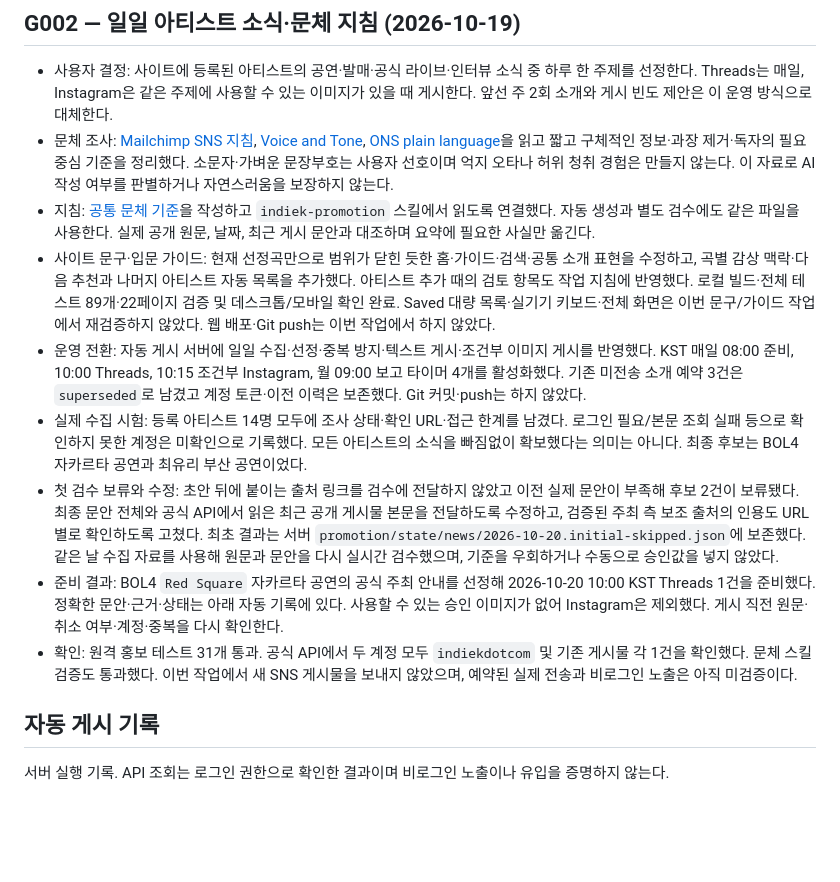
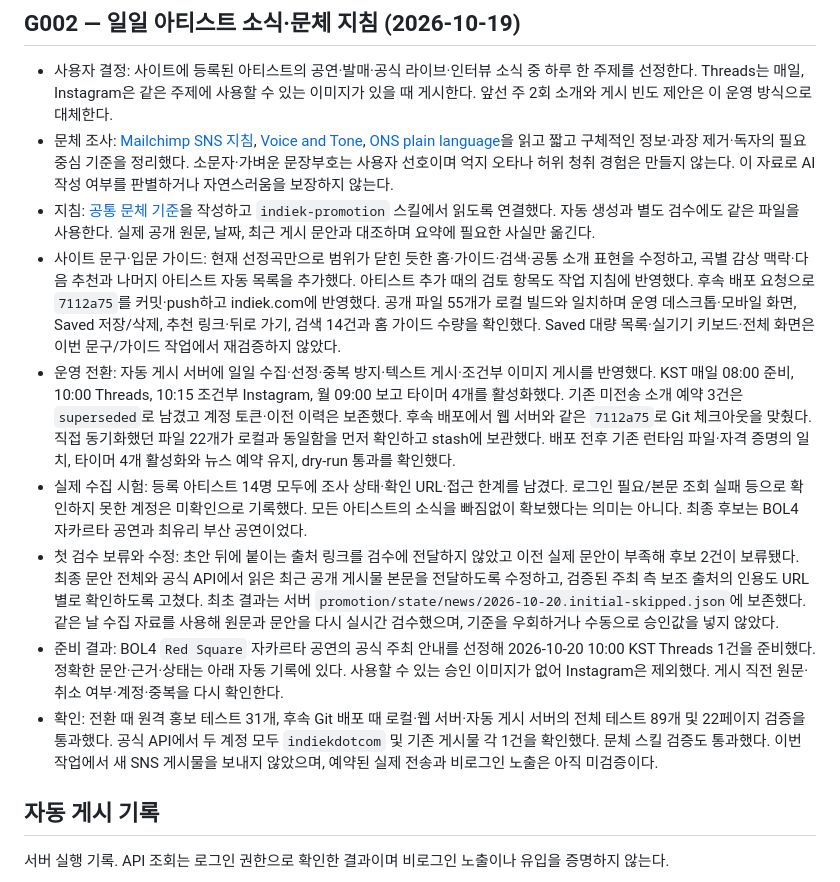
Before and after one commit to hurxxxx/indiek, a Markdown page: docs/promotion.md, the part around the change. Drawn GitHub-style; blank space fills up the shorter version.

```diff
--- a/docs/promotion.md
+++ b/docs/promotion.md
@@ -240,12 +240,12 @@ RSS·백예린 답글 제출은 완료했다. RSS 제공은 고려 중이며 백
 - 사용자 결정: 사이트에 등록된 아티스트의 공연·발매·공식 라이브·인터뷰 소식 중 하루 한 주제를 선정한다. Threads는 매일, Instagram은 같은 주제에 사용할 수 있는 이미지가 있을 때 게시한다. 앞선 주 2회 소개와 게시 빈도 제안은 이 운영 방식으로 대체한다.
 - 문체 조사: [Mailchimp SNS 지침](https://styleguide.mailchimp.com/writing-for-social-media/), [Voice and Tone](https://styleguide.mailchimp.com/voice-and-tone/), [ONS plain language](https://service-manual.ons.gov.uk/content/writing-for-users/plain-language)을 읽고 짧고 구체적인 정보·과장 제거·독자의 필요 중심 기준을 정리했다. 소문자·가벼운 문장부호는 사용자 선호이며 억지 오타나 허위 청취 경험은 만들지 않는다. 이 자료로 AI 작성 여부를 판별하거나 자연스러움을 보장하지 않는다.
 - 지침: [공통 문체 기준](../promotion/voice.md)을 작성하고 `indiek-promotion` 스킬에서 읽도록 연결했다. 자동 생성과 별도 검수에도 같은 파일을 사용한다. 실제 공개 원문, 날짜, 최근 게시 문안과 대조하며 요약에 필요한 사실만 옮긴다.
-- 사이트 문구·입문 가이드: 현재 선정곡만으로 범위가 닫힌 듯한 홈·가이드·검색·공통 소개 표현을 수정하고, 곡별 감상 맥락·다음 추천과 나머지 아티스트 자동 목록을 추가했다. 아티스트 추가 때의 검토 항목도 작업 지침에 반영했다. 로컬 빌드·전체 테스트 89개·22페이지 검증 및 데스크톱/모바일 확인 완료. Saved 대량 목록·실기기 키보드·전체 화면은 이번 문구/가이드 작업에서 재검증하지 않았다. 웹 배포·Git push는 이번 작업에서 하지 않았다.
-- 운영 전환: 자동 게시 서버에 일일 수집·선정·중복 방지·텍스트 게시·조건부 이미지 게시를 반영했다. KST 매일 08:00 준비, 10:00 Threads, 10:15 조건부 Instagram, 월 09:00 보고 타이머 4개를 활성화했다. 기존 미전송 소개 예약 3건은 `superseded`로 남겼고 계정 토큰·이전 이력은 보존했다. Git 커밋·push는 하지 않았다.
+- 사이트 문구·입문 가이드: 현재 선정곡만으로 범위가 닫힌 듯한 홈·가이드·검색·공통 소개 표현을 수정하고, 곡별 감상 맥락·다음 추천과 나머지 아티스트 자동 목록을 추가했다. 아티스트 추가 때의 검토 항목도 작업 지침에 반영했다. 후속 배포 요청으로 `7112a75`를 커밋·push하고 indiek.com에 반영했다. 공개 파일 55개가 로컬 빌드와 일치하며 운영 데스크톱·모바일 화면, Saved 저장/삭제, 추천 링크·뒤로 가기, 검색 14건과 홈 가이드 수량을 확인했다. Saved 대량 목록·실기기 키보드·전체 화면은 이번 문구/가이드 작업에서 재검증하지 않았다.
+- 운영 전환: 자동 게시 서버에 일일 수집·선정·중복 방지·텍스트 게시·조건부 이미지 게시를 반영했다. KST 매일 08:00 준비, 10:00 Threads, 10:15 조건부 Instagram, 월 09:00 보고 타이머 4개를 활성화했다. 기존 미전송 소개 예약 3건은 `superseded`로 남겼고 계정 토큰·이전 이력은 보존했다. 후속 배포에서 웹 서버와 같은 `7112a75`로 Git 체크아웃을 맞췄다. 직접 동기화했던 파일 22개가 로컬과 동일함을 먼저 확인하고 stash에 보관했다. 배포 전후 기존 런타임 파일·자격 증명의 일치, 타이머 4개 활성화와 뉴스 예약 유지, dry-run 통과를 확인했다.
 - 실제 수집 시험: 등록 아티스트 14명 모두에 조사 상태·확인 URL·접근 한계를 남겼다. 로그인 필요/본문 조회 실패 등으로 확인하지 못한 계정은 미확인으로 기록했다. 모든 아티스트의 소식을 빠짐없이 확보했다는 의미는 아니다. 최종 후보는 BOL4 자카르타 공연과 최유리 부산 공연이었다.
 - 첫 검수 보류와 수정: 초안 뒤에 붙이는 출처 링크를 검수에 전달하지 않았고 이전 실제 문안이 부족해 후보 2건이 보류됐다. 최종 문안 전체와 공식 API에서 읽은 최근 공개 게시물 본문을 전달하도록 수정하고, 검증된 주최 측 보조 출처의 인용도 URL별로 확인하도록 고쳤다. 최초 결과는 서버 `promotion/state/news/2026-10-20.initial-skipped.json`에 보존했다. 같은 날 수집 자료를 사용해 원문과 문안을 다시 실시간 검수했으며, 기준을 우회하거나 수동으로 승인값을 넣지 않았다.
 - 준비 결과: BOL4 `Red Square` 자카르타 공연의 공식 주최 안내를 선정해 2026-10-20 10:00 KST Threads 1건을 준비했다. 정확한 문안·근거·상태는 아래 자동 기록에 있다. 사용할 수 있는 승인 이미지가 없어 Instagram은 제외했다. 게시 직전 원문·취소 여부·계정·중복을 다시 확인한다.
-- 확인: 원격 홍보 테스트 31개 통과. 공식 API에서 두 계정 모두 `indiekdotcom` 및 기존 게시물 각 1건을 확인했다. 문체 스킬 검증도 통과했다. 이번 작업에서 새 SNS 게시물을 보내지 않았으며, 예약된 실제 전송과 비로그인 노출은 아직 미검증이다.
+- 확인: 전환 때 원격 홍보 테스트 31개, 후속 Git 배포 때 로컬·웹 서버·자동 게시 서버의 전체 테스트 89개 및 22페이지 검증을 통과했다. 공식 API에서 두 계정 모두 `indiekdotcom` 및 기존 게시물 각 1건을 확인했다. 문체 스킬 검증도 통과했다. 이번 작업에서 새 SNS 게시물을 보내지 않았으며, 예약된 실제 전송과 비로그인 노출은 아직 미검증이다.
 
 <!-- automatic-promotion:start -->
 ## 자동 게시 기록
```
Also changed, not shown: deploy/README.md (+2 -2 lines).
